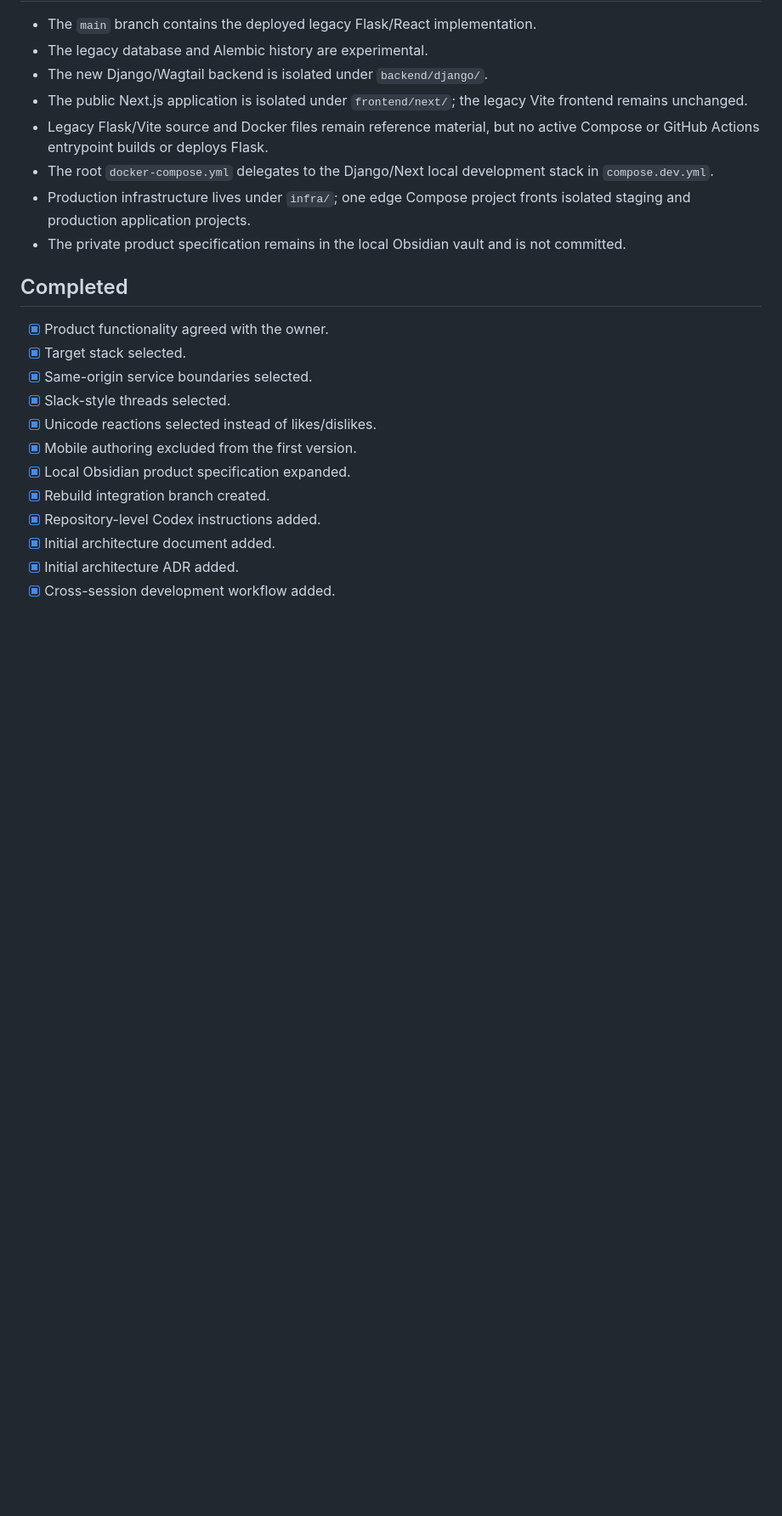
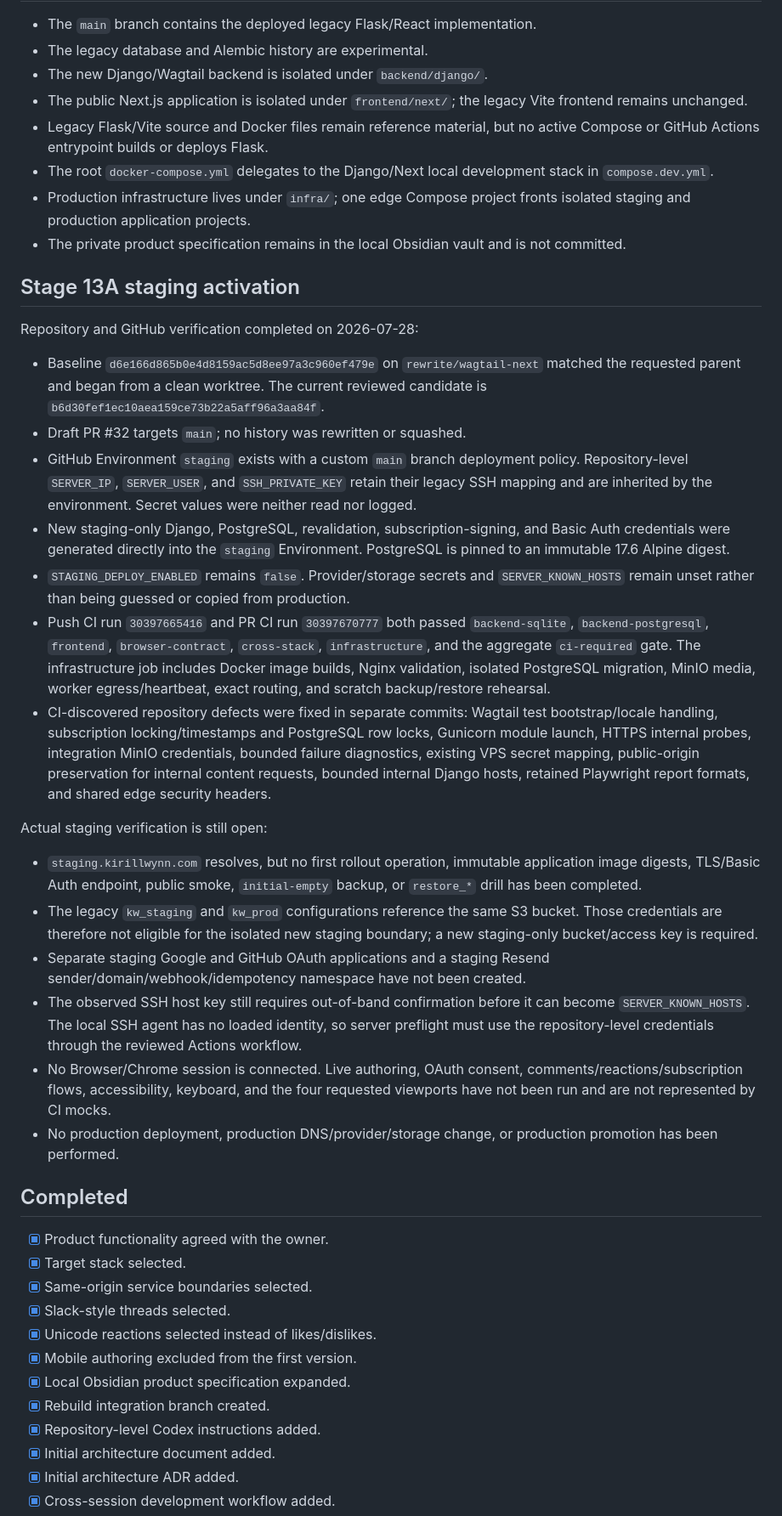
Before and after one commit to kirillwynn/kirillwynn.com, a Markdown page: docs/implementation-status.md, the part around one of its changes. Shown at 85% size. Drawn GitHub-style; blank space fills up the shorter version.

Commit message:
docs: record Stage 13A staging boundary

```diff
--- a/docs/implementation-status.md
+++ b/docs/implementation-status.md
@@ -25,6 +28,59 @@ deployment, and unavailable local Docker/Nginx/PostgreSQL checks remain pending
   fronts isolated staging and production application projects.
 - The private product specification remains in the local Obsidian vault and is
   not committed.
+
+## Stage 13A staging activation
+
+Repository and GitHub verification completed on 2026-07-28:
+
+- Baseline `d6e166d865b0e4d8159ac5d8ee97a3c960ef479e` on
+  `rewrite/wagtail-next` matched the requested parent and began from a clean
+  worktree. The current reviewed candidate is
+  `b6d30fef1ec10aea159ce73b22a5aff96a3aa84f`.
+- Draft PR #32 targets `main`; no history was rewritten or squashed.
+- GitHub Environment `staging` exists with a custom `main` branch deployment
+  policy. Repository-level `SERVER_IP`, `SERVER_USER`, and
+  `SSH_PRIVATE_KEY` retain their legacy SSH mapping and are inherited by the
+  environment. Secret values were neither read nor logged.
+- New staging-only Django, PostgreSQL, revalidation, subscription-signing, and
+  Basic Auth credentials were generated directly into the `staging`
+  Environment. PostgreSQL is pinned to an immutable 17.6 Alpine digest.
+- `STAGING_DEPLOY_ENABLED` remains `false`. Provider/storage secrets and
+  `SERVER_KNOWN_HOSTS` remain unset rather than being guessed or copied from
+  production.
+- Push CI run `30397665416` and PR CI run `30397670777` both passed
+  `backend-sqlite`, `backend-postgresql`, `frontend`, `browser-contract`,
+  `cross-stack`, `infrastructure`, and the aggregate `ci-required` gate. The
+  infrastructure job includes Docker image builds, Nginx validation, isolated
+  PostgreSQL migration, MinIO media, worker egress/heartbeat, exact routing,
+  and scratch backup/restore rehearsal.
+- CI-discovered repository defects were fixed in separate commits: Wagtail
+  test bootstrap/locale handling, subscription locking/timestamps and
+  PostgreSQL row locks, Gunicorn module launch, HTTPS internal probes,
+  integration MinIO credentials, bounded failure diagnostics, existing VPS
+  secret mapping, public-origin preservation for internal content requests,
+  bounded internal Django hosts, retained Playwright report formats, and
+  shared edge security headers.
+
+Actual staging verification is still open:
+
+- `staging.kirillwynn.com` resolves, but no first rollout operation, immutable
+  application image digests, TLS/Basic Auth endpoint, public smoke,
+  `initial-empty` backup, or `restore_*` drill has been completed.
+- The legacy `kw_staging` and `kw_prod` configurations reference the same S3
+  bucket. Those credentials are therefore not eligible for the isolated new
+  staging boundary; a new staging-only bucket/access key is required.
+- Separate staging Google and GitHub OAuth applications and a staging Resend
+  sender/domain/webhook/idempotency namespace have not been created.
+- The observed SSH host key still requires out-of-band confirmation before it
+  can become `SERVER_KNOWN_HOSTS`. The local SSH agent has no loaded identity,
+  so server preflight must use the repository-level credentials through the
+  reviewed Actions workflow.
+- No Browser/Chrome session is connected. Live authoring, OAuth consent,
+  comments/reactions/subscription flows, accessibility, keyboard, and the four
+  requested viewports have not been run and are not represented by CI mocks.
+- No production deployment, production DNS/provider/storage change, or
+  production promotion has been performed.
 
 ## Completed
 
```
Also changed, not shown: other parts of docs/implementation-status.md (+5 -2 lines).
